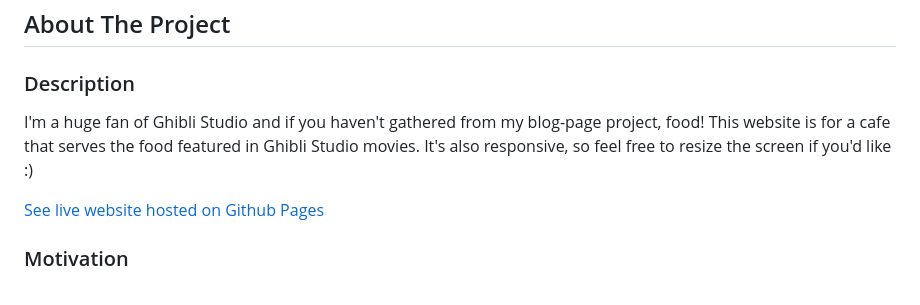
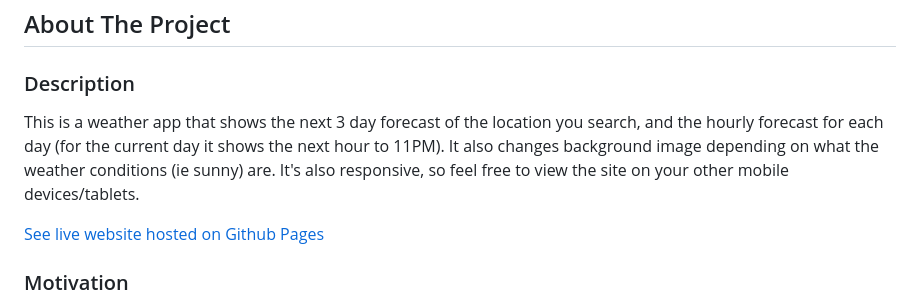
Before and after one commit to yh63935/weather-it-rains, a Markdown page: README.md, the part around the change. GitHub-like rendering.

```diff
--- a/README.md
+++ b/README.md
@@ -25,7 +25,7 @@
 ## About The Project
 
 ### Description
-I'm a huge fan of Ghibli Studio and if you haven't gathered from my blog-page project, food! This website is for a cafe that serves the food featured in Ghibli Studio movies. It's also responsive, so feel free to resize the screen if you'd like :)
+This is a weather app that shows the next 3 day forecast of the location you search, and the hourly forecast for each day (for the current day it shows the next hour to 11PM). It also changes background image depending on what the weather conditions (ie sunny) are. It's also responsive, so feel free to view the site on your other mobile devices/tablets.
 
 [See live website hosted on Github Pages](https://yh63935.github.io/weather-app/)
 
```
